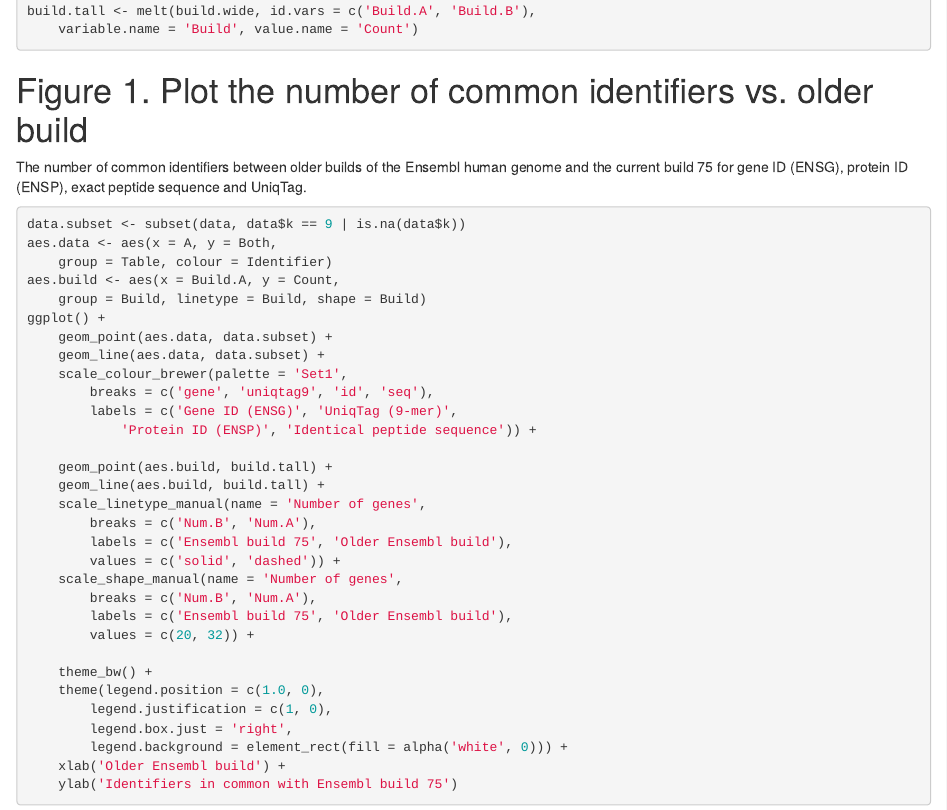
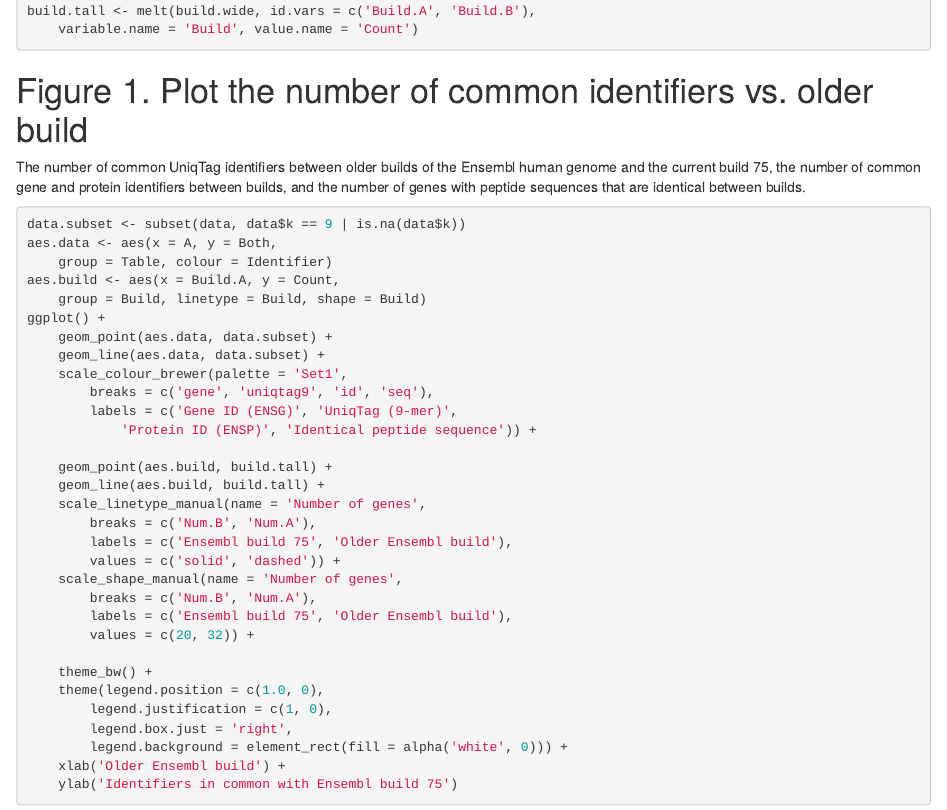
Before and after one commit to sjackman/uniqtag-data, an R Markdown document (uniqtag.Rmd): the page in a window 1100 px wide, from 680 px down. Rendered offline with R 4.5, knitr and Pandoc, with nearby package versions.

Commit message:
Change the caption of Figure 1

````diff
--- a/uniqtag.Rmd
+++ b/uniqtag.Rmd
@@ -40,7 +40,7 @@ build.tall <- melt(build.wide, id.vars = c('Build.A', 'Build.B'),
 ```
 
 # Figure 1. Plot the number of common identifiers vs. older build
-The number of common identifiers between older builds of the Ensembl human genome and the current build 75 for gene ID (ENSG), protein ID (ENSP), exact peptide sequence and UniqTag.
+The number of common UniqTag identifiers between older builds of the Ensembl human genome and the current build 75, the number of common gene and protein identifiers between builds, and the number of genes with peptide sequences that are identical between builds.
 ```{r ensembl, fig.width=6, fig.height=5, dpi=150}
 data.subset <- subset(data, data$k == 9 | is.na(data$k))
 aes.data <- aes(x = A, y = Both,
````
